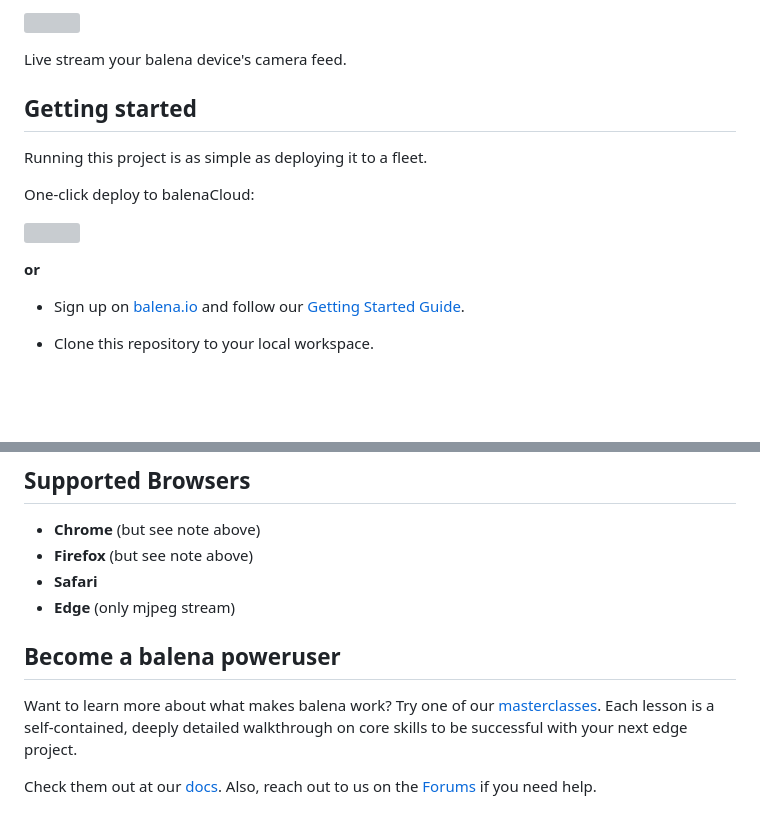
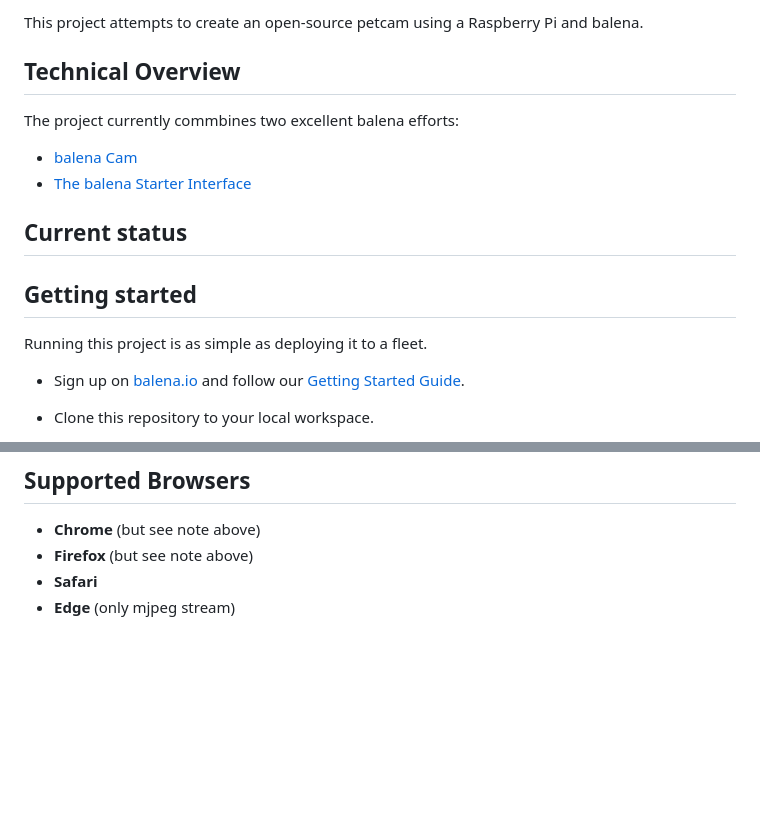
Before and after one commit to keenanjohnson/open-pet-cam, a Markdown page: README.md, 2 parts joined by grey strips. Rendered like a GitHub page; blank space fills up the shorter version; grey boxes are pictures that could not be loaded.

Commit message:
Readme: Updates

```diff
--- a/README.md
+++ b/README.md
@@ -1,16 +1,17 @@
-![](https://github.com/balena-labs-projects/balena-cam/blob/master/balena-cam/app/client/balena-cam-readme.png?raw=true)
+This project attempts to create an open-source petcam using a Raspberry Pi and balena.
 
-Live stream your balena device's camera feed.
+## Technical Overview
+The project currently commbines two excellent balena efforts:
+
+* [balena Cam](https://github.com/balena-labs-projects/balena-cams)
+* [The balena Starter Interface](https://github.com/balena-labs-research/starter-interface)
+
+## Current status
+
 
 ## Getting started
 
 Running this project is as simple as deploying it to a fleet.
-
-One-click deploy to balenaCloud:
-
-[![](https://balena.io/deploy.png)](https://dashboard.balena-cloud.com/deploy)
-
-**or**
 
 - Sign up on [balena.io](https://balena.io/) and follow our [Getting Started Guide](https://balena.io/docs/learn/getting-started).
 - Clone this repository to your local workspace.
@@ -79,9 +80,3 @@ If you have access to a TURN server and you want your balenaCam devices to use i
 - **Firefox** (but see note above)
 - **Safari**
 - **Edge** (only mjpeg stream)
-
-## Become a balena poweruser
-
-Want to learn more about what makes balena work? Try one of our [masterclasses](https://www.balena.io/docs/learn/more/masterclasses/overview/). Each lesson is a self-contained, deeply detailed walkthrough on core skills to be successful with your next edge project.
-
-Check them out at our [docs](https://www.balena.io/docs/learn/more/masterclasses/overview/). Also, reach out to us on the [Forums](https://forums.balena.io/) if you need help.
```
